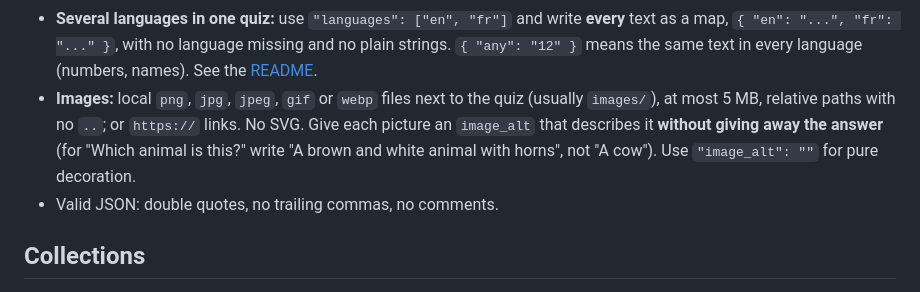
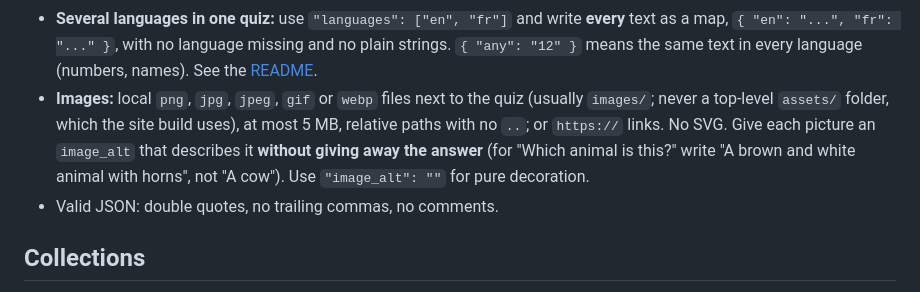
Before and after one commit to rcocetta/school-quiz, a Markdown page: AGENTS.md, the part around the change. GitHub-like rendering.

```diff
--- a/AGENTS.md
+++ b/AGENTS.md
@@ -53,7 +53,7 @@ Rules the validator enforces (an error stops the build):
 - `questions_per_quiz` (M) must not be larger than the number of questions (N). Make N bigger than M (for example 16 and 8) so each attempt is a different mix; M equal to N gives a warning.
 - `language` is one of the built-in interface languages: `en`, `it`, `es`, `fr`, `de`. It sets the buttons and messages; write the questions in the same language.
 - **Several languages in one quiz:** use `"languages": ["en", "fr"]` and write **every** text as a map, `{ "en": "...", "fr": "..." }`, with no language missing and no plain strings. `{ "any": "12" }` means the same text in every language (numbers, names). See the [README](README.md#multiple-languages).
-- **Images:** local `png`, `jpg`, `jpeg`, `gif` or `webp` files next to the quiz (usually `images/`), at most 5 MB, relative paths with no `..`; or `https://` links. No SVG. Give each picture an `image_alt` that describes it **without giving away the answer** (for "Which animal is this?" write "A brown and white animal with horns", not "A cow"). Use `"image_alt": ""` for pure decoration.
+- **Images:** local `png`, `jpg`, `jpeg`, `gif` or `webp` files next to the quiz (usually `images/`; never a top-level `assets/` folder, which the site build uses), at most 5 MB, relative paths with no `..`; or `https://` links. No SVG. Give each picture an `image_alt` that describes it **without giving away the answer** (for "Which animal is this?" write "A brown and white animal with horns", not "A cow"). Use `"image_alt": ""` for pure decoration.
 - Valid JSON: double quotes, no trailing commas, no comments.
 
 ## Collections
```
Also changed, not shown: CONTRIBUTING.md (+1 -1 lines), README.md (+1 -1 lines).
